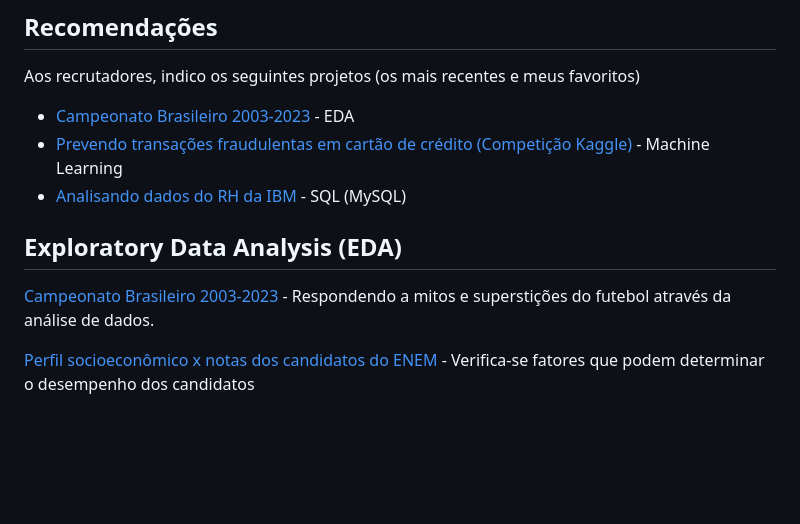
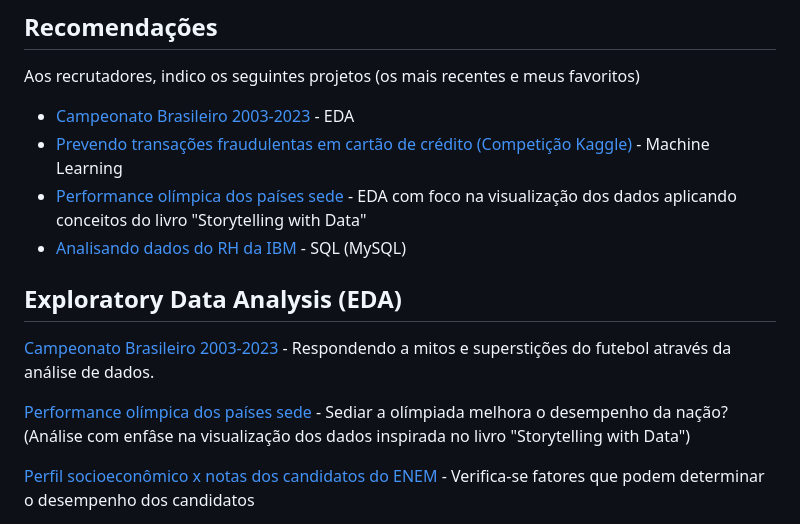
Before and after one commit to lucasarauj0h/data-science, a Markdown page: README.md, the part around the change. Rendered like a GitHub page; blank space fills up the shorter version.

Commit message:
update desc. add olympics performances analysis

```diff
--- a/README.md
+++ b/README.md
@@ -10,11 +10,14 @@ Aos recrutadores, indico os seguintes projetos (os mais recentes e meus favorito
 
 * [Campeonato Brasileiro 2003-2023](https://github.com/lucasarauj0h/data-science/tree/main/analises/campeonato_brasileiro) - EDA
 * [Prevendo transações fraudulentas em cartão de crédito (Competição Kaggle)](https://github.com/lucasarauj0h/data-science/tree/main/analises/credit_fraud) - Machine Learning
+* [Performance olímpica dos países sede](https://github.com/lucasarauj0h/data-science/tree/main/analises/olympics_perfomances) - EDA com foco na visualização dos dados aplicando conceitos do livro "Storytelling with Data"
 * [Analisando dados do RH da IBM](https://github.com/lucasarauj0h/data-science/tree/main/sql/projeto-sql-rh) - SQL (MySQL)
 
 ## Exploratory Data Analysis (EDA)
 
 [Campeonato Brasileiro 2003-2023](https://github.com/lucasarauj0h/data-science/tree/main/analises/campeonato_brasileiro) - Respondendo a mitos e superstições do futebol através da análise de dados.
+
+[Performance olímpica dos países sede](https://github.com/lucasarauj0h/data-science/tree/main/analises/olympics_perfomances) - Sediar a olímpiada melhora o desempenho da nação? (Análise com enfâse na visualização dos dados inspirada no livro "Storytelling with Data")
 
 [Perfil socioeconômico x notas dos candidatos do ENEM](https://github.com/lucasarauj0h/data-science/tree/main/analises/enem_socioeconomico) - Verifica-se fatores que podem determinar o desempenho dos candidatos
 
```
